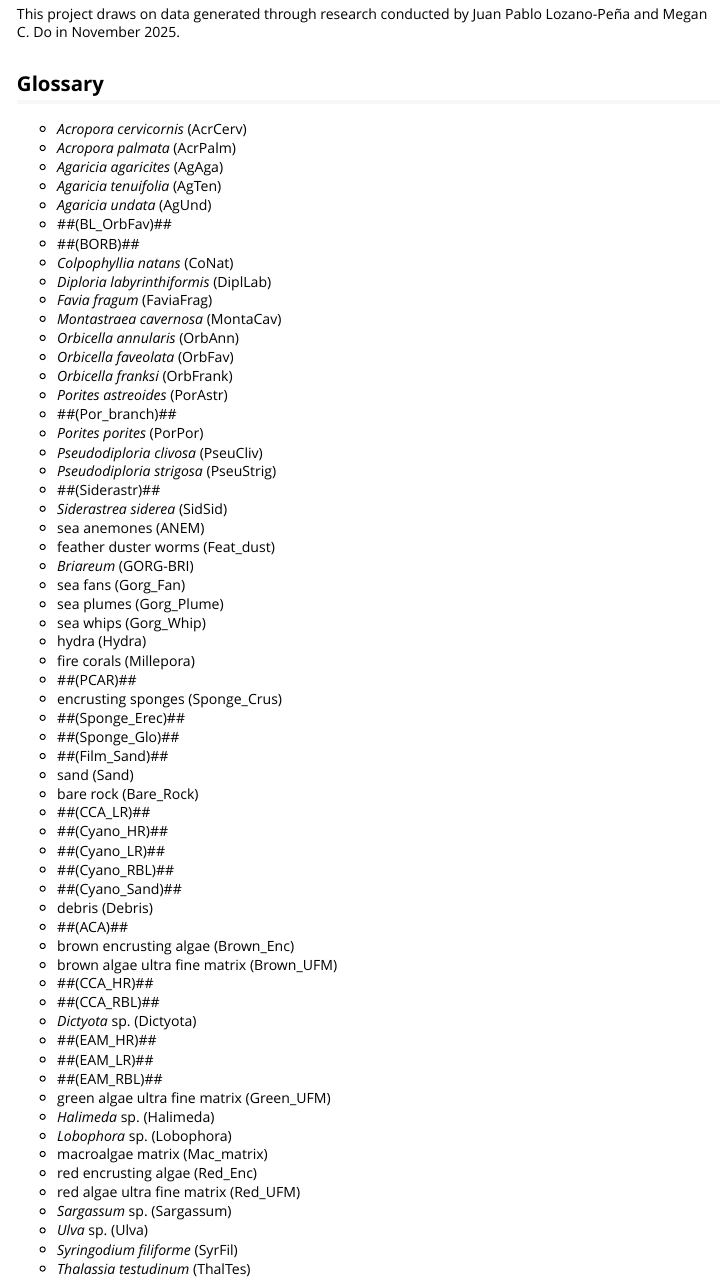
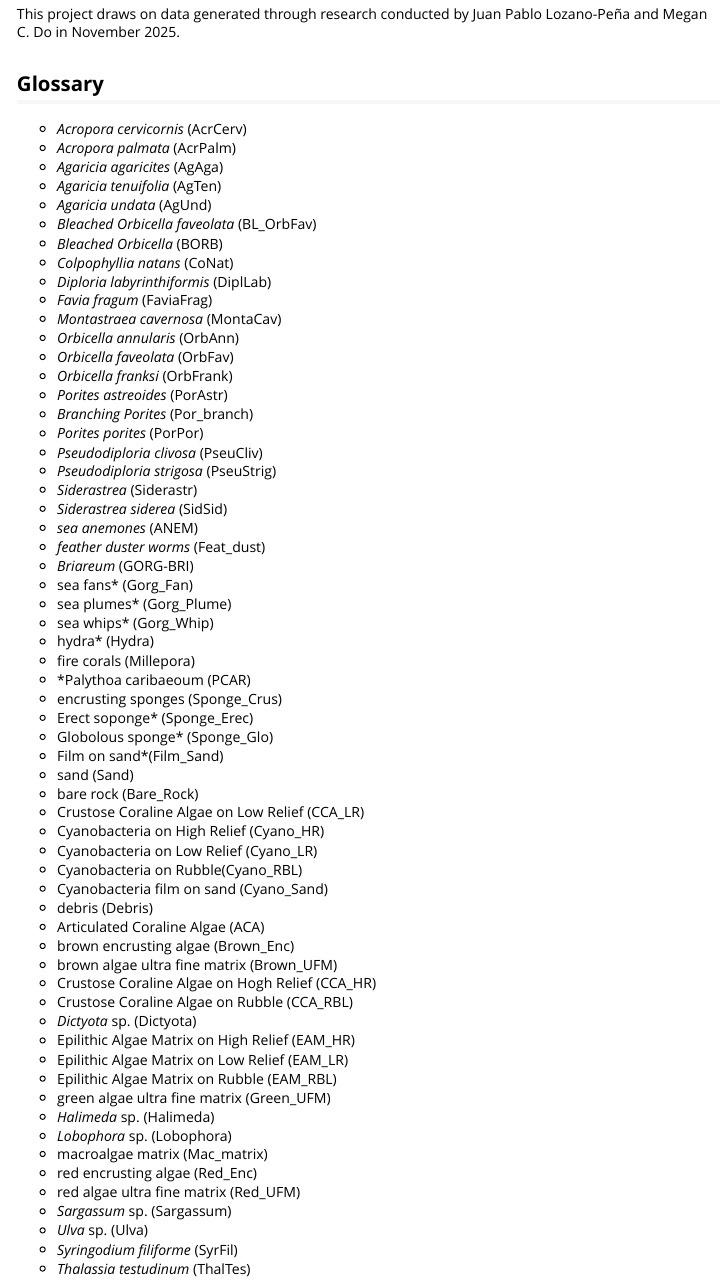
Before and after one commit to carly-dempsey04/collaborativedatasciencepackage, an R Markdown document (collaborativedatascienceproj/vignettes/vignette.Rmd): the page in a window 1100 px wide, from 10150 px down. Rendered offline with R 4.5, knitr and Pandoc, with nearby package versions; some code elsewhere in the file could not run offline; long lines of code are wrapped; common packages that the code uses without loading them are loaded.

Commit message:
Update vignette.Rmd
Full glossary

````diff
--- a/collaborativedatascienceproj/vignettes/vignette.Rmd
+++ b/collaborativedatascienceproj/vignettes/vignette.Rmd
@@ -360,67 +360,67 @@ This project draws on data generated through research conducted by Juan Pablo Lo
 
 ## Glossary {#glossary}
 
--   *Acropora cervicornis* (AcrCerv)
--   *Acropora palmata* (AcrPalm)
--   *Agaricia agaricites* (AgAga)
--   *Agaricia tenuifolia* (AgTen)
--   *Agaricia undata* (AgUnd)
--   ##(BL_OrbFav)##
--   ##(BORB)##
--   *Colpophyllia natans* (CoNat)
--   *Diploria labyrinthiformis* (DiplLab)
--   *Favia fragum* (FaviaFrag)
--   *Montastraea cavernosa* (MontaCav)
--   *Orbicella annularis* (OrbAnn)
--   *Orbicella faveolata* (OrbFav)
--   *Orbicella franksi* (OrbFrank)
--   *Porites astreoides* (PorAstr)
--   ##(Por_branch)##
--   *Porites porites* (PorPor)
--   *Pseudodiploria clivosa* (PseuCliv)
--   *Pseudodiploria strigosa* (PseuStrig)
--   ##(Siderastr)##
--   *Siderastrea siderea* (SidSid)
--   sea anemones (ANEM)
--   feather duster worms (Feat_dust)
--   *Briareum* (GORG-BRI)
--   sea fans (Gorg_Fan)
--   sea plumes (Gorg_Plume)
--   sea whips (Gorg_Whip)
--   hydra (Hydra)
--   fire corals (Millepora)
--   ##(PCAR)##
--   encrusting sponges (Sponge_Crus)
--   ##(Sponge_Erec)##
--   ##(Sponge_Glo)##
--   ##(Film_Sand)##
--   sand (Sand)
--   bare rock (Bare_Rock)
--   ##(CCA_LR)##
--   ##(Cyano_HR)##
--   ##(Cyano_LR)##
--   ##(Cyano_RBL)##
--   ##(Cyano_Sand)##
--   debris (Debris)
--   ##(ACA)##
--   brown encrusting algae (Brown_Enc)
--   brown algae ultra fine matrix (Brown_UFM)
--   ##(CCA_HR)##
--   ##(CCA_RBL)##
--   *Dictyota* sp. (Dictyota)
--   ##(EAM_HR)##
--   ##(EAM_LR)##
--   ##(EAM_RBL)##
--   green algae ultra fine matrix (Green_UFM)
--   *Halimeda* sp. (Halimeda)
--   *Lobophora* sp. (Lobophora)
--   macroalgae matrix (Mac_matrix)
--   red encrusting algae (Red_Enc)
--   red algae ultra fine matrix (Red_UFM)
--   *Sargassum* sp. (Sargassum)
--   *Ulva* sp. (Ulva)
--   *Syringodium filiforme* (SyrFil)
--   *Thalassia testudinum* (ThalTes)
+* *Acropora cervicornis* (AcrCerv)
+* *Acropora palmata* (AcrPalm)
+* *Agaricia agaricites* (AgAga)
+* *Agaricia tenuifolia* (AgTen)
+* *Agaricia undata* (AgUnd)
+* *Bleached Orbicella faveolata* (BL_OrbFav)
+* *Bleached Orbicella* (BORB)
+* *Colpophyllia natans* (CoNat)
+* *Diploria labyrinthiformis* (DiplLab)
+* *Favia fragum* (FaviaFrag)
+* *Montastraea cavernosa* (MontaCav)
+* *Orbicella annularis* (OrbAnn)
+* *Orbicella faveolata* (OrbFav)
+* *Orbicella franksi* (OrbFrank)
+* *Porites astreoides* (PorAstr)
+* *Branching Porites* (Por_branch)
+* *Porites porites* (PorPor)
+* *Pseudodiploria clivosa* (PseuCliv)
+* *Pseudodiploria strigosa* (PseuStrig)
+* *Siderastrea* (Siderastr)
+* *Siderastrea siderea* (SidSid)
+* *sea anemones* (ANEM)
+* *feather duster worms* (Feat_dust)
+* *Briareum* (GORG-BRI)
+* sea fans* (Gorg_Fan)
+* sea plumes* (Gorg_Plume)
+* sea whips* (Gorg_Whip)
+* hydra* (Hydra)
+* fire corals (Millepora)
+* *Palythoa caribaeoum (PCAR)
+* encrusting sponges (Sponge_Crus)
+* Erect soponge* (Sponge_Erec)
+* Globolous sponge* (Sponge_Glo)
+* Film on sand*(Film_Sand)
+* sand (Sand)
+* bare rock (Bare_Rock)
+* Crustose Coraline Algae on Low Relief (CCA_LR)
+* Cyanobacteria on High Relief (Cyano_HR)
+* Cyanobacteria on Low Relief (Cyano_LR)
+* Cyanobacteria on Rubble(Cyano_RBL)
+* Cyanobacteria film on sand (Cyano_Sand)
+* debris (Debris)
+* Articulated Coraline Algae (ACA)
+* brown encrusting algae (Brown_Enc)
+* brown algae ultra fine matrix (Brown_UFM)
+* Crustose Coraline Algae on Hogh Relief (CCA_HR)
+* Crustose Coraline Algae on Rubble (CCA_RBL)
+* *Dictyota* sp. (Dictyota)
+* Epilithic Algae Matrix on High Relief (EAM_HR)
+* Epilithic Algae Matrix on Low Relief (EAM_LR)
+* Epilithic Algae Matrix on Rubble (EAM_RBL)
+* green algae ultra fine matrix (Green_UFM)
+* *Halimeda* sp. (Halimeda)
+* *Lobophora* sp. (Lobophora)
+* macroalgae matrix (Mac_matrix)
+* red encrusting algae (Red_Enc)
+* red algae ultra fine matrix (Red_UFM)
+* *Sargassum* sp. (Sargassum)
+* *Ulva* sp. (Ulva)
+* *Syringodium filiforme* (SyrFil)
+* *Thalassia testudinum* (ThalTes)
 
 ## Supplementary Material
 ```{r Supplemental, eval = FALSE}
````
